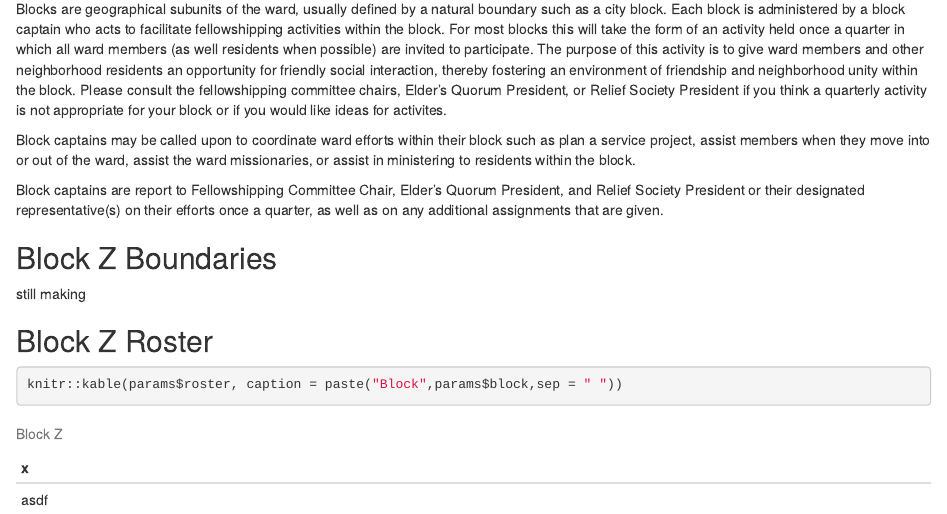
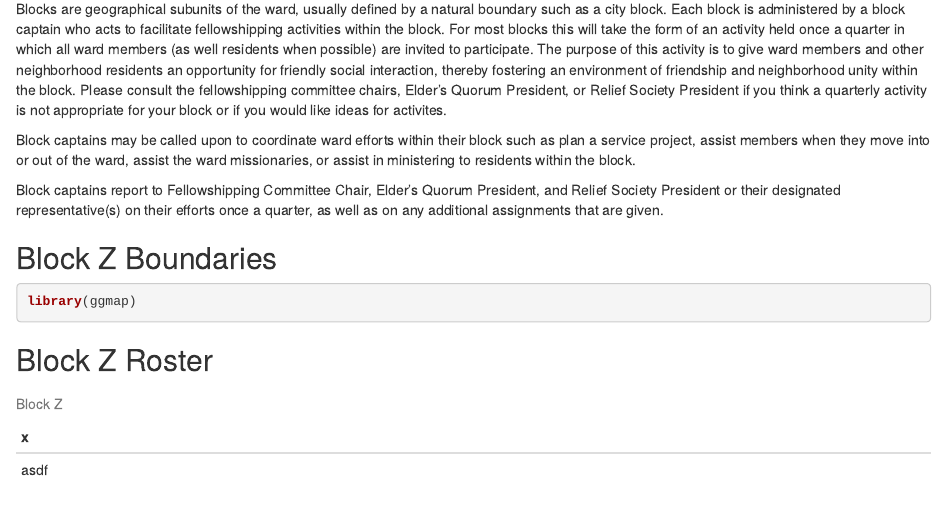
Before and after one commit to btcarter/wardBlocks, an R Markdown document (blockBriefTemplate.Rmd): the page in a window 1100 px wide, from 340 px down. Rendered offline with R 4.5, knitr and Pandoc, with nearby package versions.

Commit message:
messing with various mapping options. ggmap is best bet.

````diff
--- a/blockBriefTemplate.Rmd
+++ b/blockBriefTemplate.Rmd
@@ -19,13 +19,15 @@ Blocks are geographical subunits of the ward, usually defined by a natural bound
 
 Block captains may be called upon to coordinate ward efforts within their block such as plan a service project, assist members when they move into or out of the ward, assist the ward missionaries, or assist in ministering to residents within the block.
 
-Block captains are report to Fellowshipping Committee Chair, Elder's Quorum President, and Relief Society President or their designated representative(s) on their efforts once a quarter, as well as on any additional assignments that are given.
+Block captains report to Fellowshipping Committee Chair, Elder's Quorum President, and Relief Society President or their designated representative(s) on their efforts once a quarter, as well as on any additional assignments that are given.
 
 ## Block `r params$block` Boundaries
 
-still making
+```{r}
+library(ggmap)
+```
 
 ## Block `r params$block` Roster
-```{r}
+```{r echo = FALSE, message = FALSE, warning = FALSE}
 knitr::kable(params$roster, caption = paste("Block",params$block,sep = " "))
 ```
````
Also changed, not shown: blockBriefTemplate.Rmd (2 more changed lines).
